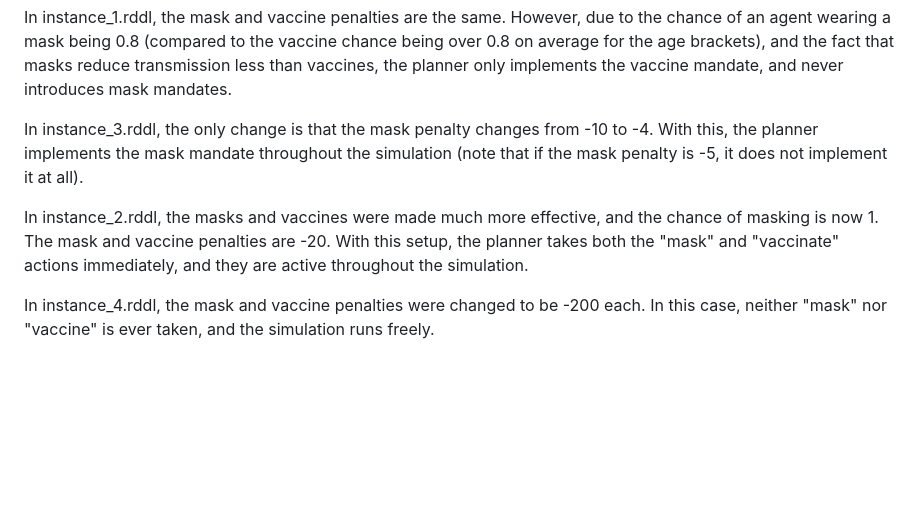
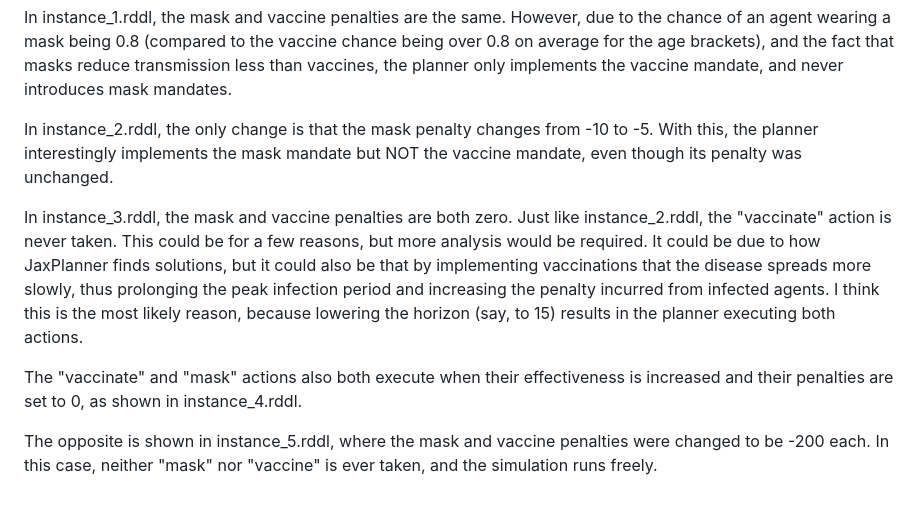
Before and after one commit to brucechidley/RDDL-covid-sim, a Markdown page: README.md, the part around one of its changes. Rendered like a GitHub page; blank space fills up the shorter version.

```diff
--- a/README.md
+++ b/README.md
@@ -36,8 +36,10 @@ I have included four instance files that are similar, but slightly different wit
 
 In instance_1.rddl, the mask and vaccine penalties are the same. However, due to the chance of an agent wearing a mask being 0.8 (compared to the vaccine chance being over 0.8 on average for the age brackets), and the fact that masks reduce transmission less than vaccines, the planner only implements the vaccine mandate, and never introduces mask mandates.
 
-In instance_3.rddl, the only change is that the mask penalty changes from -10 to -4. With this, the planner implements the mask mandate throughout the simulation (note that if the mask penalty is -5, it does not implement it at all).
+In instance_2.rddl, the only change is that the mask penalty changes from -10 to -5. With this, the planner interestingly implements the mask mandate but NOT the vaccine mandate, even though its penalty was unchanged.
 
-In instance_2.rddl, the masks and vaccines were made much more effective, and the chance of masking is now 1. The mask and vaccine penalties are -20. With this setup, the planner takes both the "mask" and "vaccinate" actions immediately, and they are active throughout the simulation.
+In instance_3.rddl, the mask and vaccine penalties are both zero. Just like instance_2.rddl, the "vaccinate" action is never taken. This could be for a few reasons, but more analysis would be required. It could be due to how JaxPlanner finds solutions, but it could also be that by implementing vaccinations that the disease spreads more slowly, thus prolonging the peak infection period and increasing the penalty incurred from infected agents. I think this is the most likely reason, because lowering the horizon (say, to 15) results in the planner executing both actions.
 
-In instance_4.rddl, the mask and vaccine penalties were changed to be -200 each. In this case, neither "mask" nor "vaccine" is ever taken, and the simulation runs freely.
+The "vaccinate" and "mask" actions also both execute when their effectiveness is increased and their penalties are set to 0, as shown in instance_4.rddl.
+
+The opposite is shown in instance_5.rddl, where the mask and vaccine penalties were changed to be -200 each. In this case, neither "mask" nor "vaccine" is ever taken, and the simulation runs freely.
```
Also changed, not shown: other parts of README.md (+1 -1 lines).
